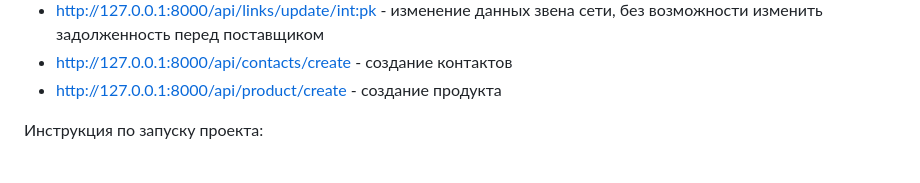
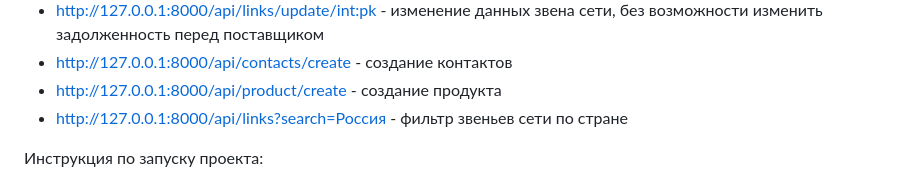
Before and after one commit to AleksandrVeselov/electronics_retail_chain, a Markdown page: README.md, the part around the change. Drawn GitHub-style.

```diff
--- a/README.md
+++ b/README.md
@@ -40,6 +40,7 @@ API:
 - http://127.0.0.1:8000/api/links/update/<int:pk> - изменение данных звена сети, без возможности изменить задолженность перед поставщиком
 - http://127.0.0.1:8000/api/contacts/create - создание контактов
 - http://127.0.0.1:8000/api/product/create - создание продукта
+- http://127.0.0.1:8000/api/links?search=Россия - фильтр звеньев сети по стране
 
 Инструкция по запуску проекта:
 - Скачать исходный код проекта на локальный компьютер (можно средствами git, или просто zip архив)
```
